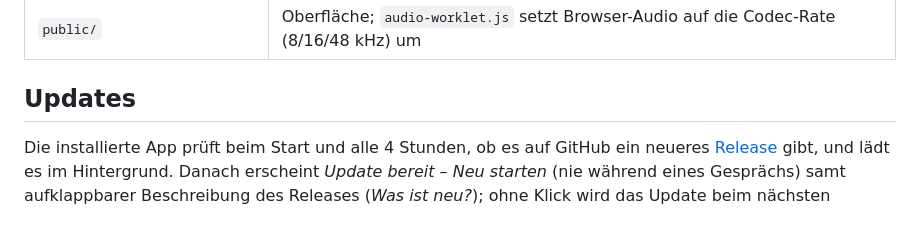
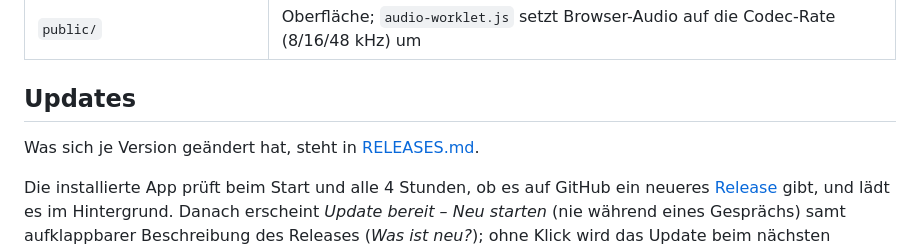
Before and after one commit to mraudev/mrtools, a Markdown page: apps/mrphone-linux/README.md, the part around the change. Drawn GitHub-style; blank space fills up the shorter version.

```diff
--- a/apps/mrphone-linux/README.md
+++ b/apps/mrphone-linux/README.md
@@ -63,6 +63,8 @@ $env:SIP_TRACE='1'; npm start
 
 ## Updates
 
+Was sich je Version geändert hat, steht in [RELEASES.md](RELEASES.md).
+
 Die installierte App prüft beim Start und alle 4 Stunden, ob es auf GitHub ein neueres [Release](https://github.com/mraudev/sipphone/releases) gibt, und lädt es im Hintergrund. Danach erscheint *Update bereit – Neu starten* (nie während eines Gesprächs) samt aufklappbarer Beschreibung des Releases (*Was ist neu?*); ohne Klick wird das Update beim nächsten Beenden installiert. Die Portable-exe aktualisiert sich nicht selbst.
 
 Neue Version veröffentlichen:
```
Also changed, not shown: apps/mrphone-linux/RELEASES.md (added, +91 -0 lines).
